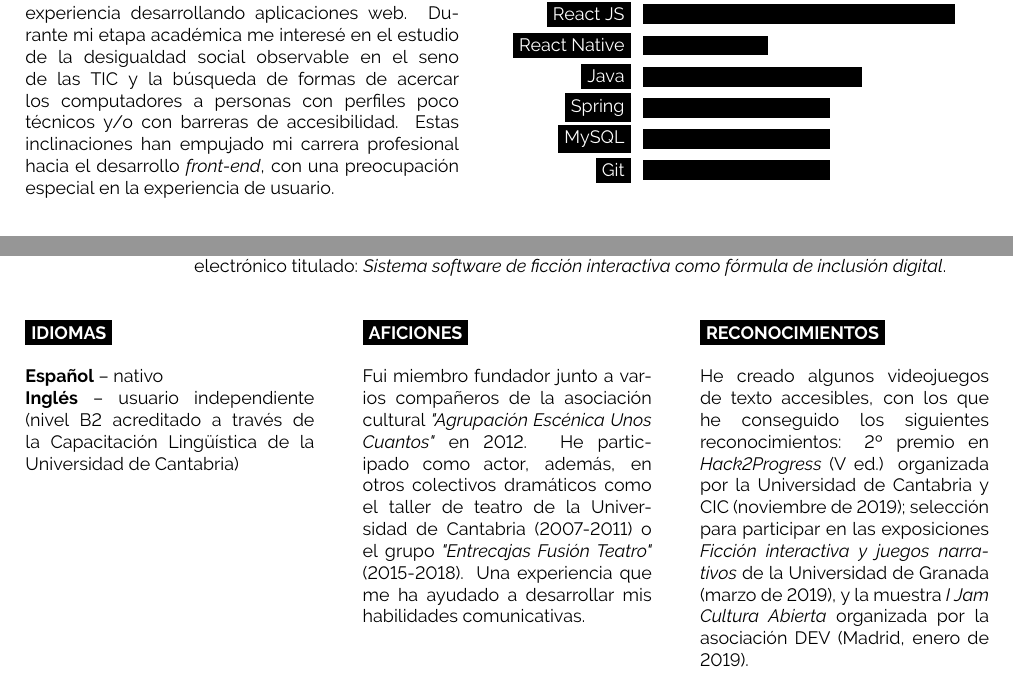
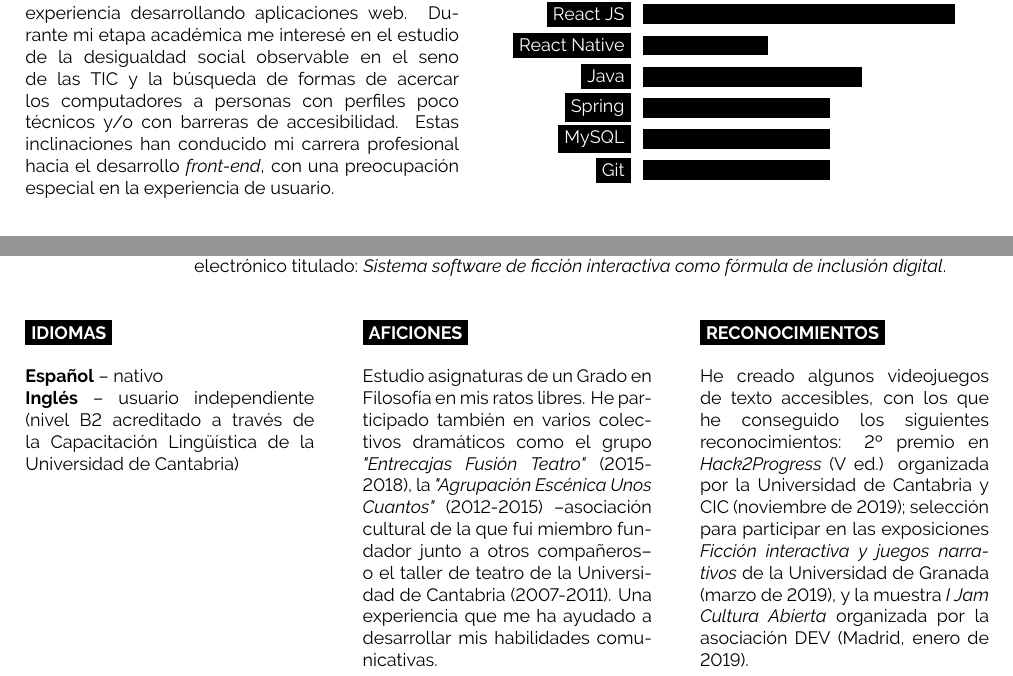
Before and after one commit to jomali/cv-martin-lisaso, a LaTeX document (martinLisaso-2021.tex): two parts of the page, joined at a grey line, cut so that both start at the same text. Compiled offline with pdfLaTeX.

Commit message:
Adjust the hobbies paragraph

```diff
--- a/martinLisaso-2021.tex
+++ b/martinLisaso-2021.tex
@@ -60,7 +60,7 @@
 \begin{minipage}[t]{0.45\textwidth} % 40% of the page width for the introduction text
 	\vspace{-\baselineskip} % Required for vertically aligning minipages
 
-	Graduado en Ingeniería Informática por la Universidad de Cantabria con más de tres años de experiencia desarrollando aplicaciones web. Durante mi etapa académica me interesé en el estudio de la desigualdad social observable en el seno de las TIC y la búsqueda de formas de acercar los computadores a personas con perfiles poco técnicos y/o con barreras de accesibilidad. Estas inclinaciones han empujado mi carrera profesional hacia el desarrollo \emph{front-end}, con una preocupación especial en la experiencia de usuario.\\
+	Graduado en Ingeniería Informática por la Universidad de Cantabria con más de tres años de experiencia desarrollando aplicaciones web. Durante mi etapa académica me interesé en el estudio de la desigualdad social observable en el seno de las TIC y la búsqueda de formas de acercar los computadores a personas con perfiles poco técnicos y/o con barreras de accesibilidad. Estas inclinaciones han conducido mi carrera profesional hacia el desarrollo \emph{front-end}, con una preocupación especial en la experiencia de usuario.\\
 \end{minipage}
 \hfill % Whitespace between
 \begin{minipage}[t]{0.5\textwidth} % 50% of the page for the skills bar chart
@@ -136,7 +136,9 @@
 
 	\cvsect{Aficiones}
 
-	Fui miembro fundador junto a varios compañeros de la asociación cultural \emph{"Agrupación Escénica Unos Cuantos"} en 2012. He participado como actor, además, en otros colectivos dramáticos como el taller de teatro de la Universidad de Cantabria (2007-2011) o el grupo \emph{"Entrecajas Fusión Teatro"} (2015-2018). Una experiencia que me ha ayudado a desarrollar mis habilidades comunicativas.
+	Estudio asignaturas de un Grado en Filosofía en mis ratos libres. He participado también en varios colectivos dramáticos como el grupo \emph{"Entrecajas Fusión Teatro"} (2015-2018), la \emph{"Agrupación Escénica Unos Cuantos"} (2012-2015) --asociación cultural de la que fui miembro fundador junto a otros compañeros-- o el taller de teatro de la Universidad de Cantabria (2007-2011). Una experiencia que me ha ayudado a desarrollar mis habilidades comunicativas.
+
+	% Fui miembro fundador junto a varios compañeros de la asociación cultural \emph{"Agrupación Escénica Unos Cuantos"} en 2012. He participado como actor, además, en otros colectivos dramáticos como el taller de teatro de la Universidad de Cantabria (2007-2011) o el grupo \emph{"Entrecajas Fusión Teatro"} (2015-2018). Una experiencia que me ha ayudado a desarrollar mis habilidades comunicativas.
 \end{minipage}
 \hfill
 \begin{minipage}[t]{0.3\textwidth}
```
Also changed, not shown: martinLisaso-2021.pdf.
